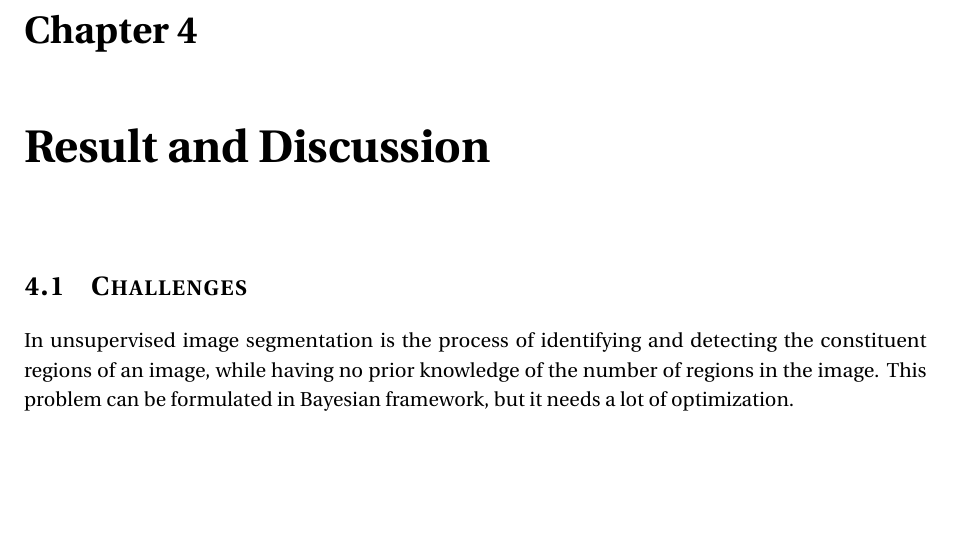
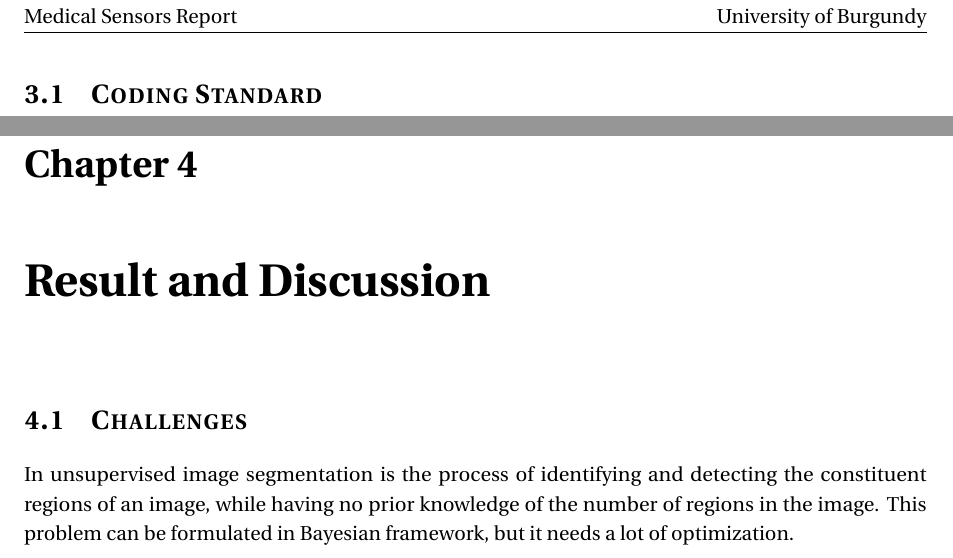
Before and after one commit to vuhoangminh/MedicalSensors_Report, a LaTeX document (Report/main.tex, which reads Report/section-codingstandard.tex): part of page 20 of 23 before the commit and two parts of pages 20 and 21 of 24 after it, the two joined at a grey line, cut at the place of the change, the shorter picture padded with empty space. Compiled offline with pdfLaTeX.

Commit message:
Minh | test rm and untrack

```diff
--- a/Report/main.tex
+++ b/Report/main.tex
@@ -98,6 +98,7 @@
 
 %Chapter 3 - implementation
 \include{chapter-3}
+\include{section-codingstandard}
 
 %Chapter 4 - result
 \include{chapter-4}
--- /dev/null
+++ b/Report/section-codingstandard.tex
@@ -0,0 +1 @@
+\section{Coding Standard}
```
Also changed, not shown: Report/chapter-2.tex (line endings or trailing spaces), Report/main.pdf, 8 other files.
